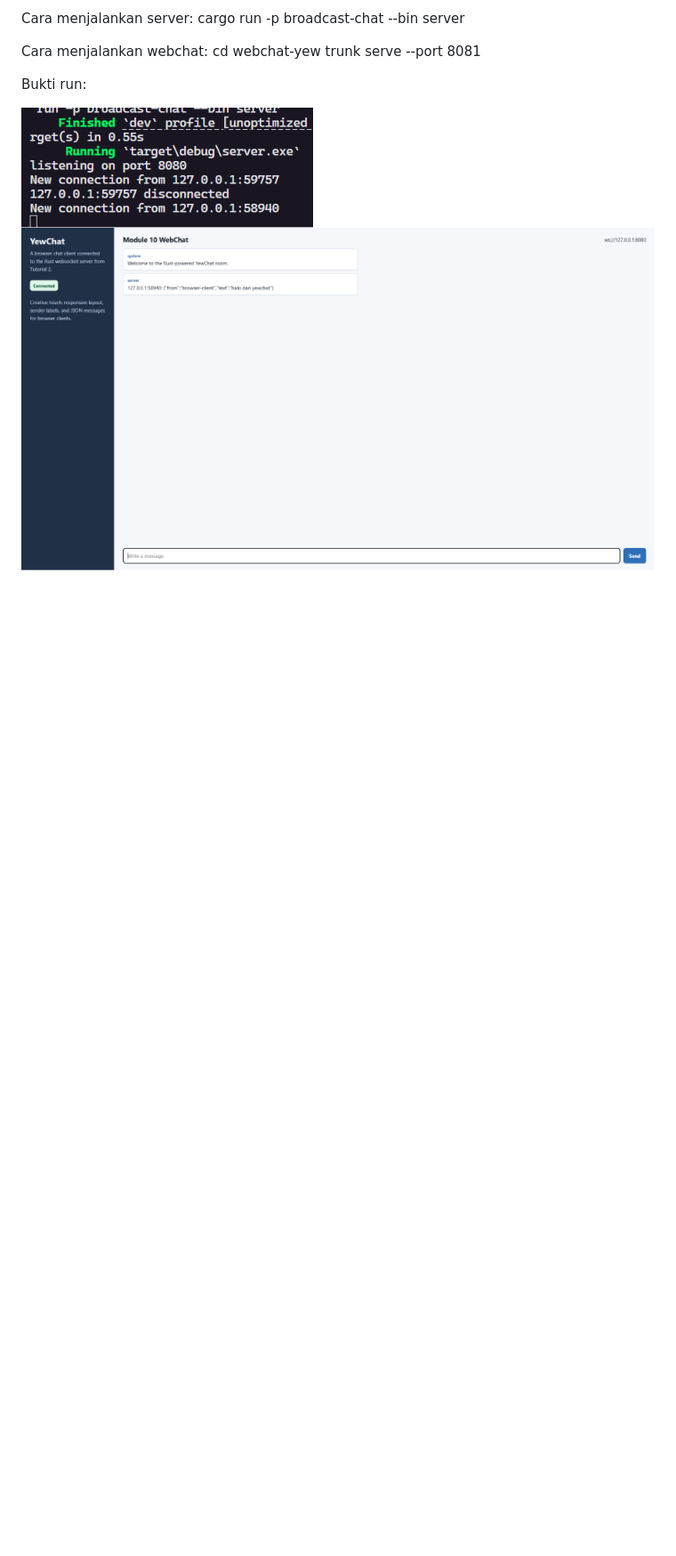
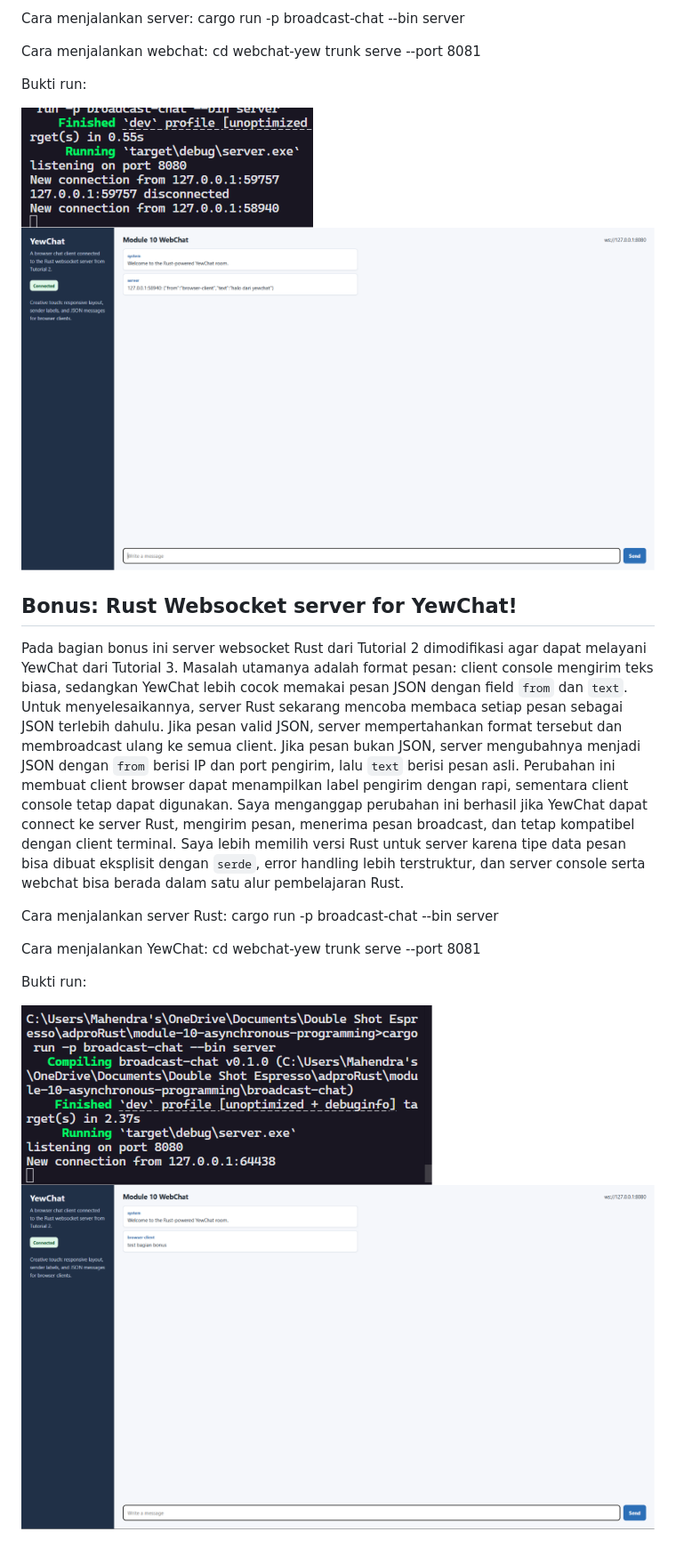
Before and after one commit to B-Hanif-Awiyoso-Mahendra-2406439854/module-10-asynchronous-programming, a Markdown page: README.md, the part around the change. Shown: that part at 89% size. GitHub-like rendering; pictures changed too: docs/screenshots/bonus-1.png (added), docs/screenshots/bonus-2.png (added); blank space fills up the shorter version.

Commit message:
Bonus: Rust Websocket server for YewChat!

```diff
--- a/README.md
+++ b/README.md
@@ -107,3 +107,19 @@ Bukti run:
 
 ![Experiment 3.2](docs/screenshots/experiment-3-2-1.png)
 ![Experiment 3.2](docs/screenshots/experiment-3-2-2.png)
+
+## Bonus: Rust Websocket server for YewChat!
+
+Pada bagian bonus ini server websocket Rust dari Tutorial 2 dimodifikasi agar dapat melayani YewChat dari Tutorial 3. Masalah utamanya adalah format pesan: client console mengirim teks biasa, sedangkan YewChat lebih cocok memakai pesan JSON dengan field `from` dan `text`. Untuk menyelesaikannya, server Rust sekarang mencoba membaca setiap pesan sebagai JSON terlebih dahulu. Jika pesan valid JSON, server mempertahankan format tersebut dan membroadcast ulang ke semua client. Jika pesan bukan JSON, server mengubahnya menjadi JSON dengan `from` berisi IP dan port pengirim, lalu `text` berisi pesan asli. Perubahan ini membuat client browser dapat menampilkan label pengirim dengan rapi, sementara client console tetap dapat digunakan. Saya menganggap perubahan ini berhasil jika YewChat dapat connect ke server Rust, mengirim pesan, menerima pesan broadcast, dan tetap kompatibel dengan client terminal. Saya lebih memilih versi Rust untuk server karena tipe data pesan bisa dibuat eksplisit dengan `serde`, error handling lebih terstruktur, dan server console serta webchat bisa berada dalam satu alur pembelajaran Rust.
+
+Cara menjalankan server Rust:
+cargo run -p broadcast-chat --bin server
+
+Cara menjalankan YewChat:
+cd webchat-yew
+trunk serve --port 8081
+
+Bukti run:
+
+![Bonus](docs/screenshots/bonus-1.png)
+![Bonus](docs/screenshots/bonus-2.png)
```
Also changed, not shown: 3 other files.
